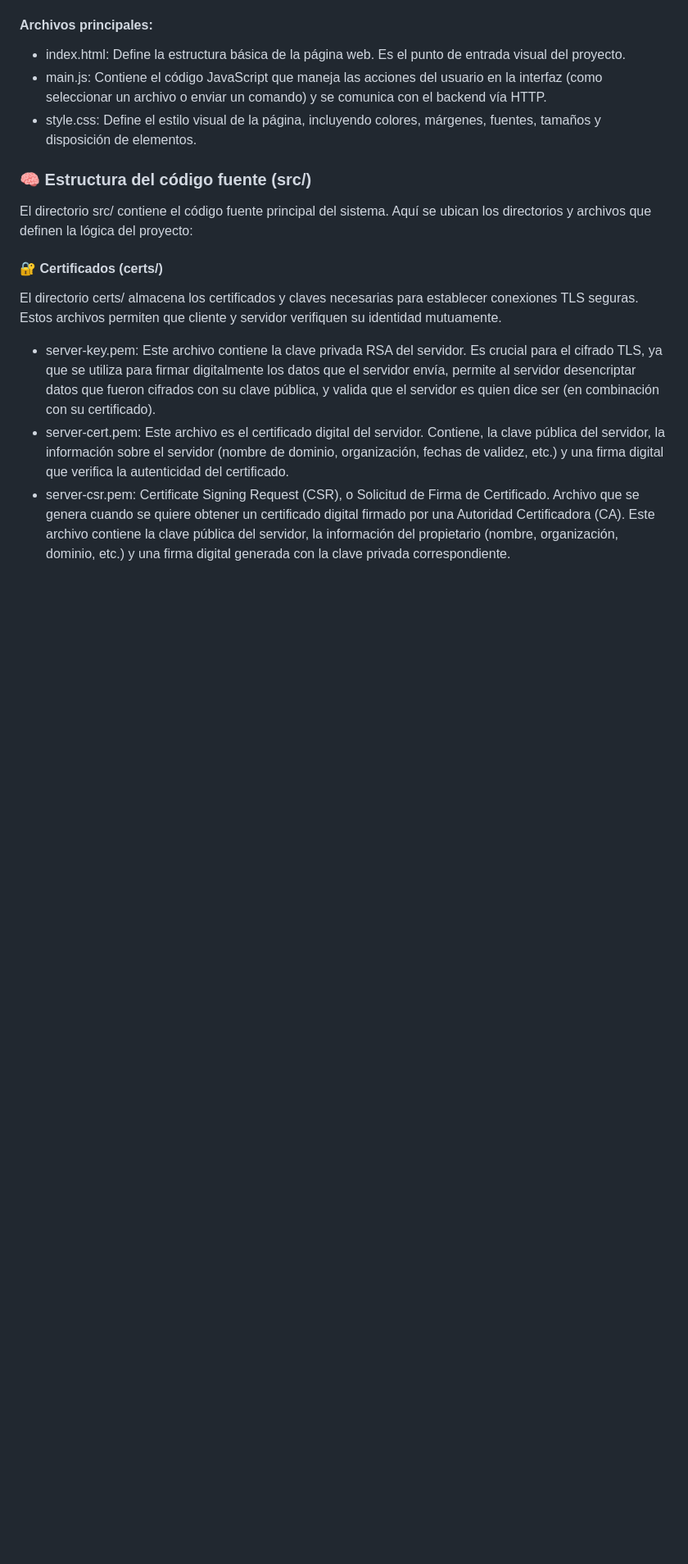
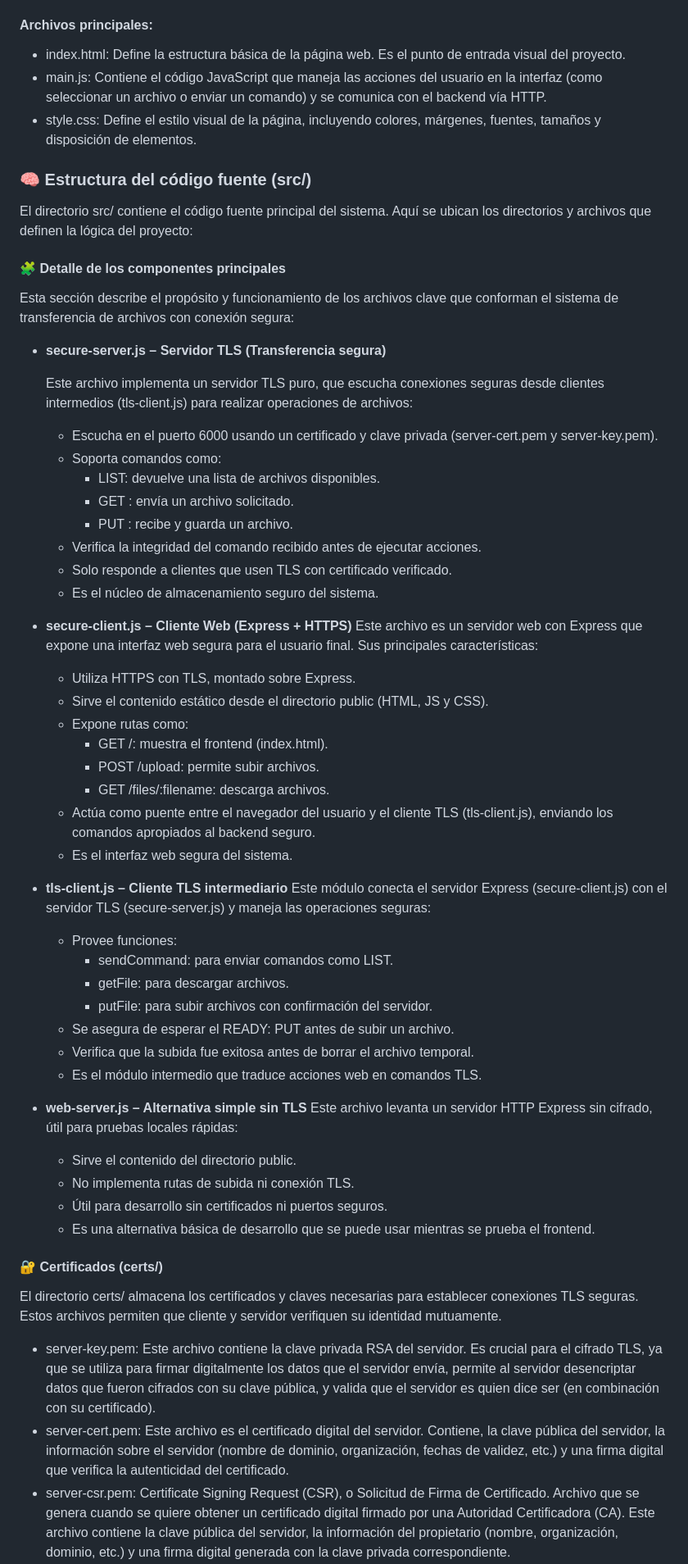
Before and after one commit to EscobarMariaSol/FTSAPP, a Markdown page: docs/README.md, the part around the change. Shown: that part at 82% size. Drawn GitHub-style; blank space fills up the shorter version.

Commit message:
Actualización del readme

```diff
--- a/docs/README.md
+++ b/docs/README.md
@@ -65,6 +65,49 @@ El directorio [public/] contiene los archivos que se muestran en el navegador. S
 
 ### 🧠 Estructura del código fuente (src/)
 El directorio src/ contiene el código fuente principal del sistema. Aquí se ubican los directorios y archivos que definen la lógica del proyecto:
+
+#### 🧩 Detalle de los componentes principales
+Esta sección describe el propósito y funcionamiento de los archivos clave que conforman el sistema de transferencia de archivos con conexión segura:
+
+- **secure-server.js – Servidor TLS (Transferencia segura)**
+
+    Este archivo implementa un servidor TLS puro, que escucha conexiones seguras desde clientes intermedios (tls-client.js) para realizar operaciones de archivos:
+    - Escucha en el puerto 6000 usando un certificado y clave privada (server-cert.pem y server-key.pem).
+    - Soporta comandos como:
+        - LIST: devuelve una lista de archivos disponibles.
+        - GET <archivo>: envía un archivo solicitado.
+        - PUT <archivo>: recibe y guarda un archivo.
+    - Verifica la integridad del comando recibido antes de ejecutar acciones.
+    - Solo responde a clientes que usen TLS con certificado verificado.
+    - Es el núcleo de almacenamiento seguro del sistema.
+
+- **secure-client.js – Cliente Web (Express + HTTPS)**
+    Este archivo es un servidor web con Express que expone una interfaz web segura para el usuario final. Sus principales características:
+    - Utiliza HTTPS con TLS, montado sobre Express.
+    - Sirve el contenido estático desde el directorio public (HTML, JS y CSS).
+    - Expone rutas como:
+        - GET /: muestra el frontend (index.html).
+        - POST /upload: permite subir archivos.
+        - GET /files/:filename: descarga archivos.
+    - Actúa como puente entre el navegador del usuario y el cliente TLS (tls-client.js), enviando los comandos apropiados al backend seguro.
+    - Es el interfaz web segura del sistema.
+
+- **tls-client.js – Cliente TLS intermediario**
+    Este módulo conecta el servidor Express (secure-client.js) con el servidor TLS (secure-server.js) y maneja las operaciones seguras:
+    - Provee funciones:
+        - sendCommand: para enviar comandos como LIST.
+        - getFile: para descargar archivos.
+        - putFile: para subir archivos con confirmación del servidor.
+    - Se asegura de esperar el READY: PUT antes de subir un archivo.
+    - Verifica que la subida fue exitosa antes de borrar el archivo temporal.
+    - Es el módulo intermedio que traduce acciones web en comandos TLS.
+
+- **web-server.js – Alternativa simple sin TLS**
+    Este archivo levanta un servidor HTTP Express sin cifrado, útil para pruebas locales rápidas:
+    - Sirve el contenido del directorio public.
+    - No implementa rutas de subida ni conexión TLS.
+    - Útil para desarrollo sin certificados ni puertos seguros.
+    - Es una alternativa básica de desarrollo que se puede usar mientras se prueba el frontend.
 
 #### 🔐 Certificados (certs/)
 El directorio certs/ almacena los certificados y claves necesarias para establecer conexiones TLS seguras. Estos archivos permiten que cliente y servidor verifiquen su identidad mutuamente.
```
